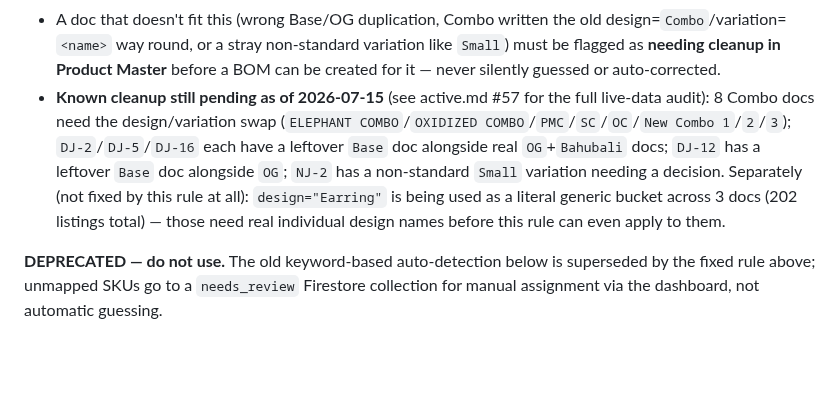
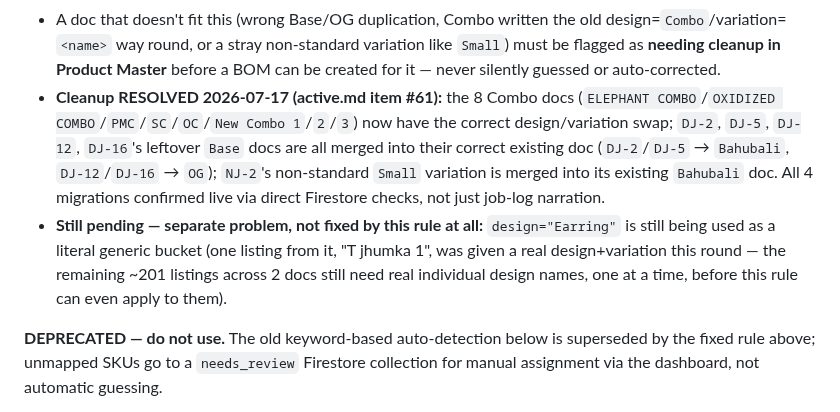
Before and after one commit to Rumeein/rumee-dashboard, a Markdown page: CLAUDE.md, the part around the change. Rendered like a GitHub page; blank space fills up the shorter version.

Commit message:
docs: mark Product Master known-cleanup list resolved (item #61)
The 8 Combo docs, DJ-2/5/12/16's duplicate Base docs, and NJ-2's "Small"
variation were all cleaned up and confirmed live 2026-07-17. Only the
generic design="Earring" bucket (~201 listings across 2 docs) remains,
now called out as its own separate, still-open problem.

Co-Authored-By: Claude Sonnet 5 <noreply@anthropic.com>

```diff
--- a/CLAUDE.md
+++ b/CLAUDE.md
@@ -161,7 +161,8 @@ Target schema (approved 2026-07-01 — see DOCS.md §22 Decisions and active.md
 - **Every earring is `OG` or `Bahubali`** — never both meanings folded into one doc, never a third earring variation.
 - **Combo products: `design` = the specific combo's own name** (e.g. "Elephant Combo", "Oxidized Combo", "PMC Combo"), **`variation_type` = literally `Combo`.** (`Bahubali Chain` / `Combo` is the correct template shape — every other combo doc needs to match it, not the reverse.)
 - A doc that doesn't fit this (wrong Base/OG duplication, Combo written the old design=`Combo`/variation=`<name>` way round, or a stray non-standard variation like `Small`) must be flagged as **needing cleanup in Product Master** before a BOM can be created for it — never silently guessed or auto-corrected.
-- **Known cleanup still pending as of 2026-07-15** (see active.md #57 for the full live-data audit): 8 Combo docs need the design/variation swap (`ELEPHANT COMBO`/`OXIDIZED COMBO`/`PMC`/`SC`/`OC`/`New Combo 1`/`2`/`3`); `DJ-2`/`DJ-5`/`DJ-16` each have a leftover `Base` doc alongside real `OG`+`Bahubali` docs; `DJ-12` has a leftover `Base` doc alongside `OG`; `NJ-2` has a non-standard `Small` variation needing a decision. Separately (not fixed by this rule at all): `design="Earring"` is being used as a literal generic bucket across 3 docs (202 listings total) — those need real individual design names before this rule can even apply to them.
+- **Cleanup RESOLVED 2026-07-17 (active.md item #61):** the 8 Combo docs (`ELEPHANT COMBO`/`OXIDIZED COMBO`/`PMC`/`SC`/`OC`/`New Combo 1`/`2`/`3`) now have the correct design/variation swap; `DJ-2`, `DJ-5`, `DJ-12`, `DJ-16`'s leftover `Base` docs are all merged into their correct existing doc (`DJ-2`/`DJ-5` → `Bahubali`, `DJ-12`/`DJ-16` → `OG`); `NJ-2`'s non-standard `Small` variation is merged into its existing `Bahubali` doc. All 4 migrations confirmed live via direct Firestore checks, not just job-log narration.
+- **Still pending — separate problem, not fixed by this rule at all:** `design="Earring"` is still being used as a literal generic bucket (one listing from it, "T jhumka 1", was given a real design+variation this round — the remaining ~201 listings across 2 docs still need real individual design names, one at a time, before this rule can even apply to them).
 
 **DEPRECATED — do not use.** The old keyword-based auto-detection below is superseded by the fixed rule above; unmapped SKUs go to a `needs_review` Firestore collection for manual assignment via the dashboard, not automatic guessing.
 
```
